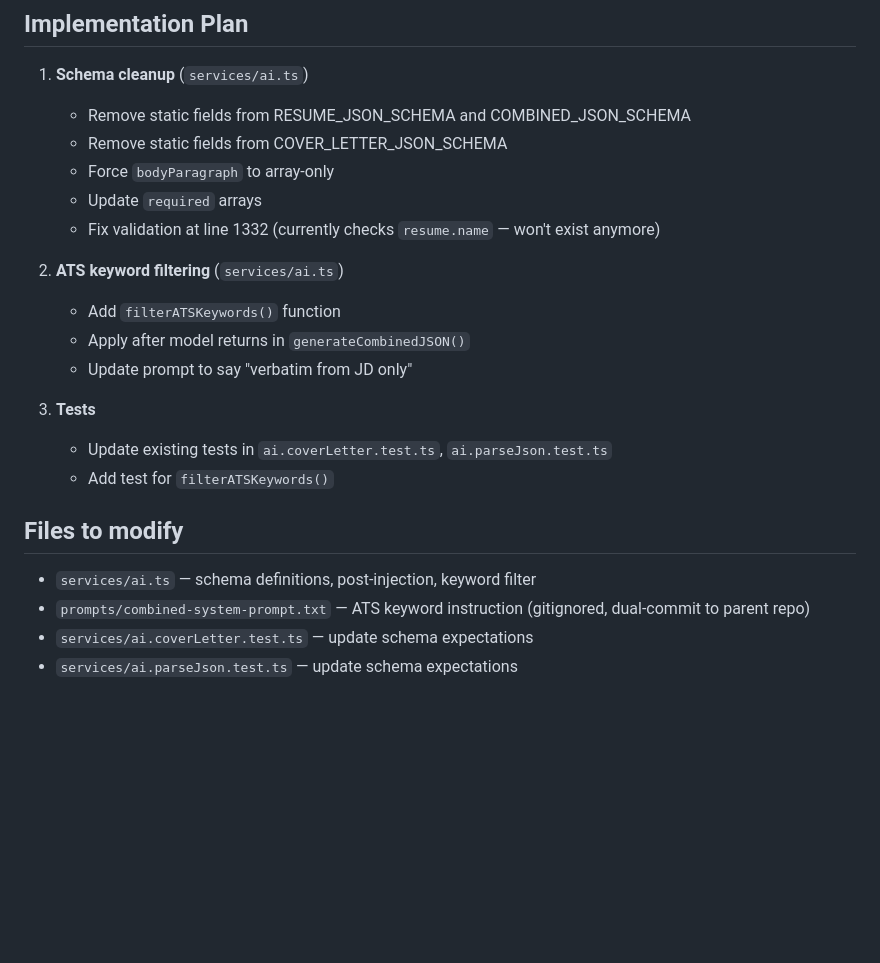
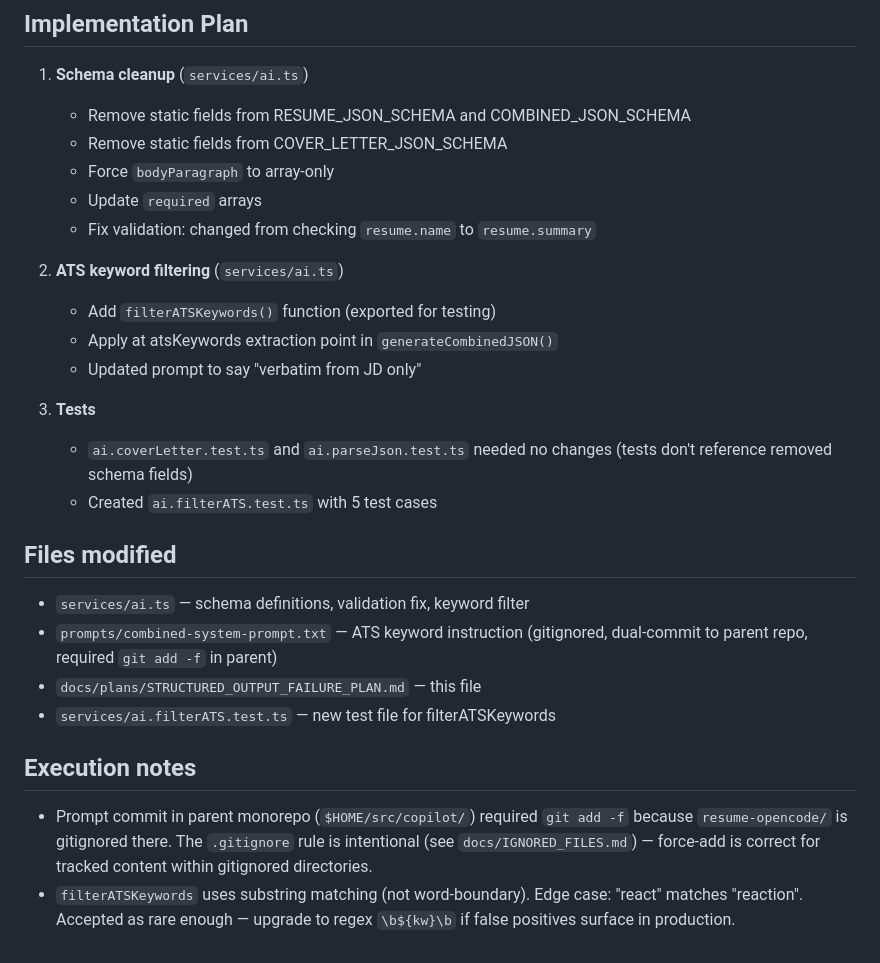
Before and after one commit to JoAMD/resume-opencode, a Markdown page: docs/plans/STRUCTURED_OUTPUT_FAILURE_PLAN.md, the part around the change. Drawn GitHub-style; blank space fills up the shorter version.

Commit message:
docs: update plan with execution notes and file list corrections

```diff
--- a/docs/plans/STRUCTURED_OUTPUT_FAILURE_PLAN.md
+++ b/docs/plans/STRUCTURED_OUTPUT_FAILURE_PLAN.md
@@ -100,21 +100,32 @@ function filterATSKeywords(keywords: string[], jdText: string): string[] {
    - Remove static fields from COVER_LETTER_JSON_SCHEMA
    - Force `bodyParagraph` to array-only
    - Update `required` arrays
-   - Fix validation at line 1332 (currently checks `resume.name` — won't exist anymore)
+   - Fix validation: changed from checking `resume.name` to `resume.summary`
 
 2. **ATS keyword filtering** (`services/ai.ts`)
-   - Add `filterATSKeywords()` function
-   - Apply after model returns in `generateCombinedJSON()`
-   - Update prompt to say "verbatim from JD only"
+   - Add `filterATSKeywords()` function (exported for testing)
+   - Apply at atsKeywords extraction point in `generateCombinedJSON()`
+   - Updated prompt to say "verbatim from JD only"
 
 3. **Tests**
-   - Update existing tests in `ai.coverLetter.test.ts`, `ai.parseJson.test.ts`
-   - Add test for `filterATSKeywords()`
+   - `ai.coverLetter.test.ts` and `ai.parseJson.test.ts` needed no changes
+     (tests don't reference removed schema fields)
+   - Created `ai.filterATS.test.ts` with 5 test cases
 
-## Files to modify
+## Files modified
 
-- `services/ai.ts` — schema definitions, post-injection, keyword filter
+- `services/ai.ts` — schema definitions, validation fix, keyword filter
 - `prompts/combined-system-prompt.txt` — ATS keyword instruction (gitignored,
-  dual-commit to parent repo)
-- `services/ai.coverLetter.test.ts` — update schema expectations
-- `services/ai.parseJson.test.ts` — update schema expectations
+  dual-commit to parent repo, required `git add -f` in parent)
+- `docs/plans/STRUCTURED_OUTPUT_FAILURE_PLAN.md` — this file
+- `services/ai.filterATS.test.ts` — new test file for filterATSKeywords
+
+## Execution notes
+
+- Prompt commit in parent monorepo (`$HOME/src/copilot/`) required `git add -f`
+  because `resume-opencode/` is gitignored there. The `.gitignore` rule is
+  intentional (see `docs/IGNORED_FILES.md`) — force-add is correct for
+  tracked content within gitignored directories.
+- `filterATSKeywords` uses substring matching (not word-boundary). Edge case:
+  "react" matches "reaction". Accepted as rare enough — upgrade to regex
+  `\b${kw}\b` if false positives surface in production.
```
